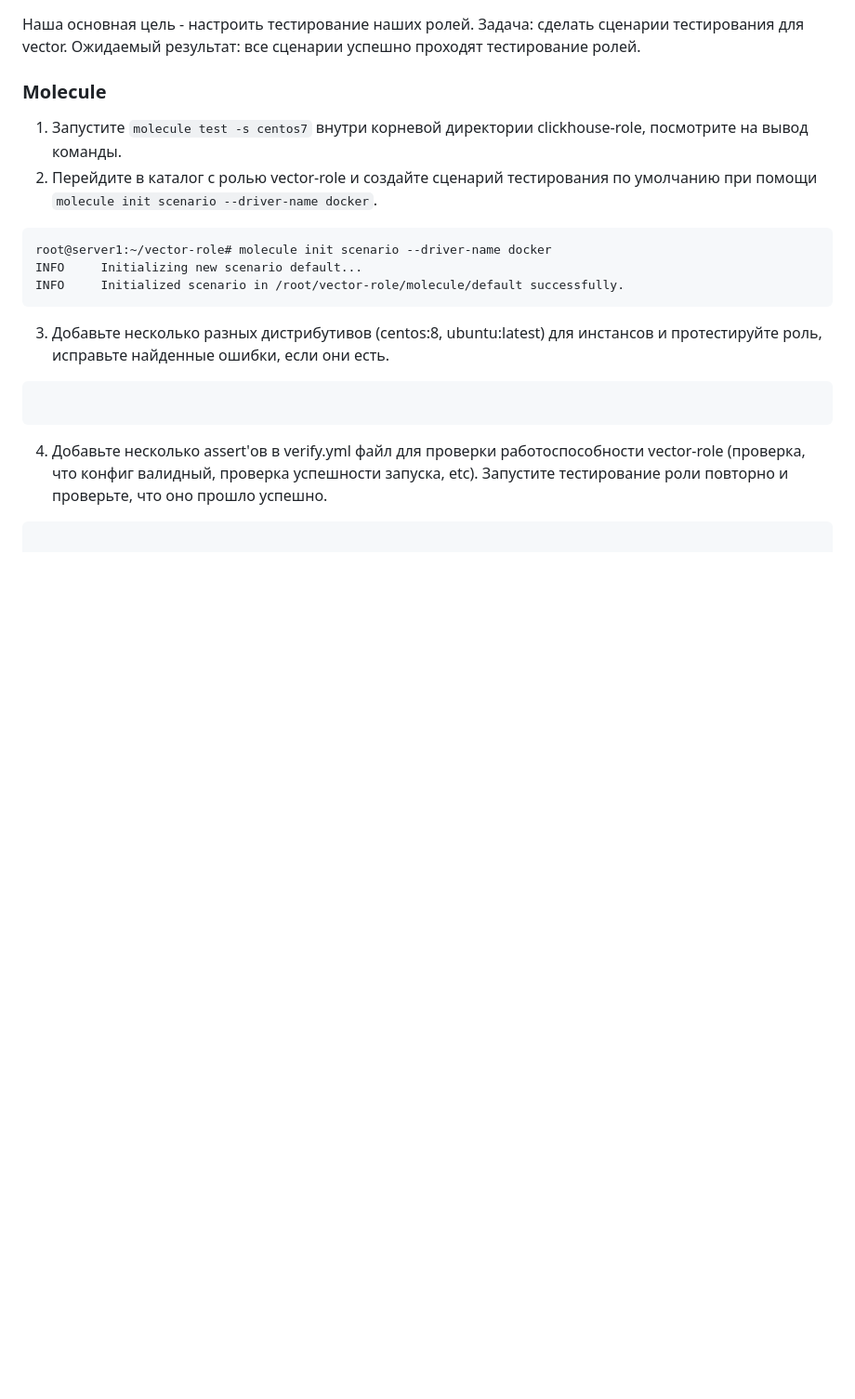
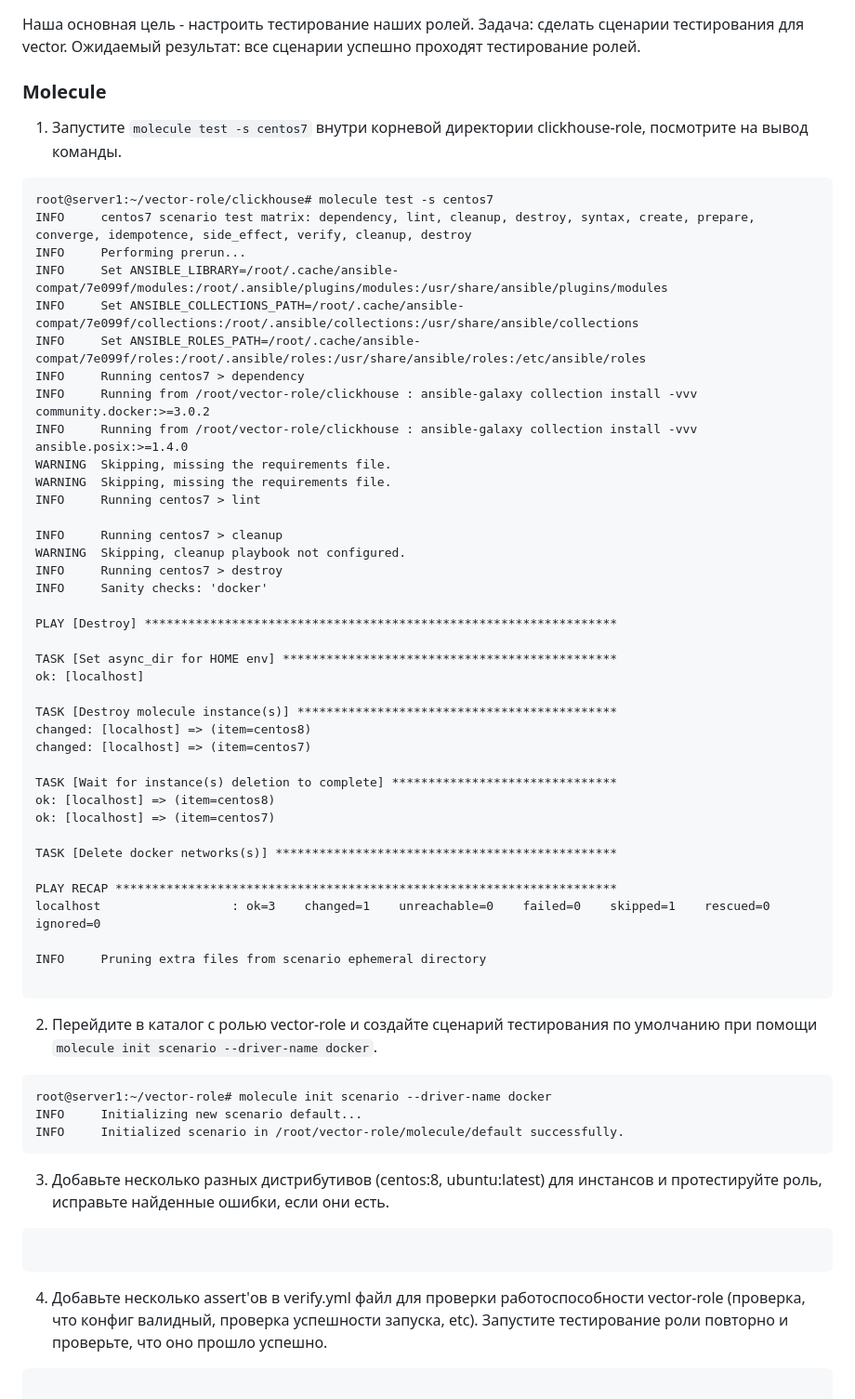
Before and after one commit to mairambek1/devops-netology, a Markdown page: 08-ansible-05-testing/README.md, the part around the change. Shown: that part at 93% size. Drawn GitHub-style; blank space fills up the shorter version.

````diff
--- a/08-ansible-05-testing/README.md
+++ b/08-ansible-05-testing/README.md
@@ -22,6 +22,46 @@ aragast/netology        latest    b453a84e3f7a   3 months ago    2.46GB
 ### Molecule
 
 1. Запустите  `molecule test -s centos7` внутри корневой директории clickhouse-role, посмотрите на вывод команды.
+```
+root@server1:~/vector-role/clickhouse# molecule test -s centos7
+INFO     centos7 scenario test matrix: dependency, lint, cleanup, destroy, syntax, create, prepare, converge, idempotence, side_effect, verify, cleanup, destroy
+INFO     Performing prerun...
+INFO     Set ANSIBLE_LIBRARY=/root/.cache/ansible-compat/7e099f/modules:/root/.ansible/plugins/modules:/usr/share/ansible/plugins/modules
+INFO     Set ANSIBLE_COLLECTIONS_PATH=/root/.cache/ansible-compat/7e099f/collections:/root/.ansible/collections:/usr/share/ansible/collections
+INFO     Set ANSIBLE_ROLES_PATH=/root/.cache/ansible-compat/7e099f/roles:/root/.ansible/roles:/usr/share/ansible/roles:/etc/ansible/roles
+INFO     Running centos7 > dependency
+INFO     Running from /root/vector-role/clickhouse : ansible-galaxy collection install -vvv community.docker:>=3.0.2
+INFO     Running from /root/vector-role/clickhouse : ansible-galaxy collection install -vvv ansible.posix:>=1.4.0
+WARNING  Skipping, missing the requirements file.
+WARNING  Skipping, missing the requirements file.
+INFO     Running centos7 > lint
+
+INFO     Running centos7 > cleanup
+WARNING  Skipping, cleanup playbook not configured.
+INFO     Running centos7 > destroy
+INFO     Sanity checks: 'docker'
+
+PLAY [Destroy] *****************************************************************
+
+TASK [Set async_dir for HOME env] **********************************************
+ok: [localhost]
+
+TASK [Destroy molecule instance(s)] ********************************************
+changed: [localhost] => (item=centos8)
+changed: [localhost] => (item=centos7)
+
+TASK [Wait for instance(s) deletion to complete] *******************************
+ok: [localhost] => (item=centos8)
+ok: [localhost] => (item=centos7)
+
+TASK [Delete docker networks(s)] ***********************************************
+
+PLAY RECAP *********************************************************************
+localhost                  : ok=3    changed=1    unreachable=0    failed=0    skipped=1    rescued=0    ignored=0
+
+INFO     Pruning extra files from scenario ephemeral directory
+
+```
 2. Перейдите в каталог с ролью vector-role и создайте сценарий тестирования по умолчанию при помощи `molecule init scenario --driver-name docker`.
 ```
 root@server1:~/vector-role# molecule init scenario --driver-name docker
````
